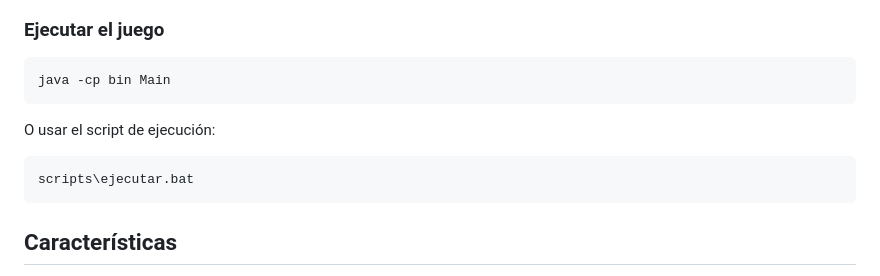
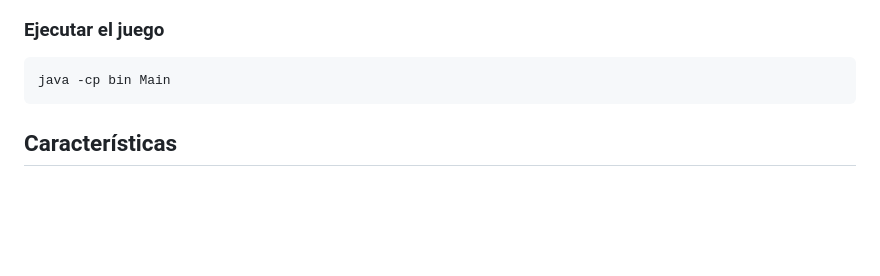
Before and after one commit to PL290723/OmahaPoker, a Markdown page: README.md, the part around the change. GitHub-like rendering; blank space fills up the shorter version.

Commit message:
Update README to remove execution script section Co-authored-by: Alter-67 <darknubis837@gmail.com>
Removed execution script instructions from README.

````diff
--- a/README.md
+++ b/README.md
@@ -65,11 +65,6 @@ scripts\compilar.bat
 
 ```bash
 java -cp bin Main
-```
-
-O usar el script de ejecución:
-```bash
-scripts\ejecutar.bat
 ```
 
 ## Características
````
